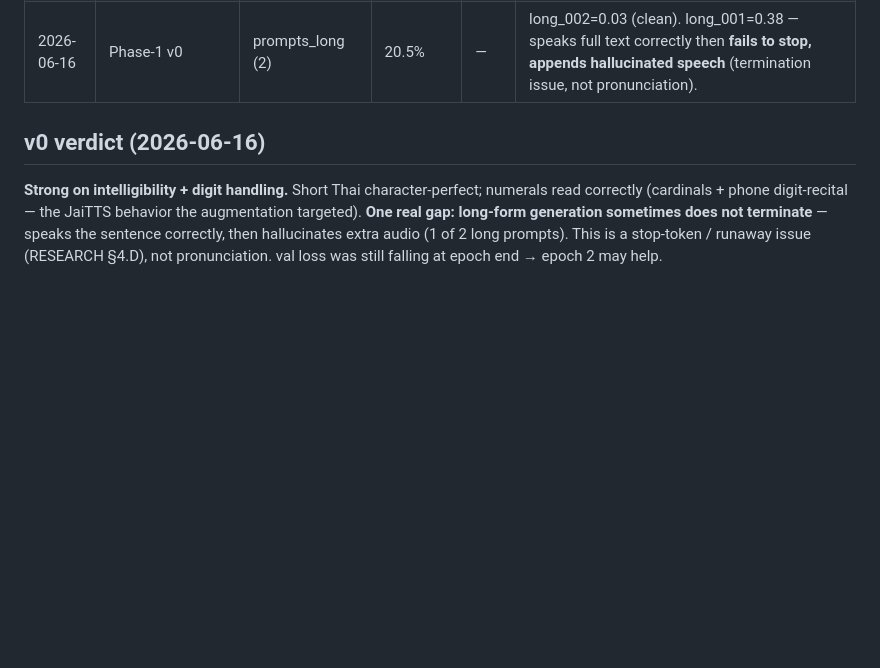
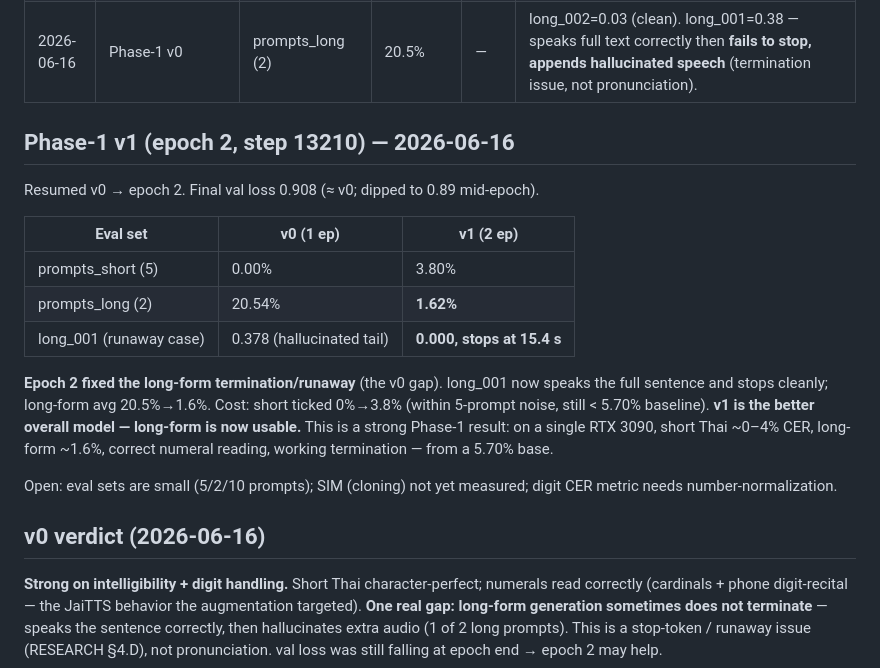
Before and after one commit to thantam-tumnat/TTS-emotion-clonning, a Markdown page: RESULTS.md, the part around the change. GitHub-like rendering; blank space fills up the shorter version.

Commit message:
results: v1 (epoch 2) fixes long-form runaway — long 20.5%→1.6%, runaway case 0.38→0.00

```diff
--- a/RESULTS.md
+++ b/RESULTS.md
@@ -11,6 +11,26 @@ See [`PLAN.md`](PLAN.md) for what each outcome means and what to do next.
 | 2026-06-16 | **Phase-1 v0, 1 epoch (step 6605)** | prompts_short (5) | **0.00%** | — | All 5 short prompts transcribe character-perfect (verified ref==hyp). 5.70%→0.00%. 5 prompts + Whisper error = not literally perfect TTS, but clearly intelligible. |
 | 2026-06-16 | Phase-1 v0 | prompts_digits (10) | 70% (artifact) | — | **Metric artifact, not a failure.** Model reads numerals correctly (1923→"หนึ่งพันเก้าร้อยยี่สิบสาม", phone→digit-recital). CER high only because ref has Arabic digits vs spoken Thai words. Number augmentation works. |
 | 2026-06-16 | Phase-1 v0 | prompts_long (2) | 20.5% | — | long_002=0.03 (clean). long_001=0.38 — speaks full text correctly then **fails to stop, appends hallucinated speech** (termination issue, not pronunciation). |
+
+## Phase-1 v1 (epoch 2, step 13210) — 2026-06-16
+
+Resumed v0 → epoch 2. Final val loss 0.908 (≈ v0; dipped to 0.89 mid-epoch).
+
+| Eval set | v0 (1 ep) | **v1 (2 ep)** |
+|---|---|---|
+| prompts_short (5) | 0.00% | 3.80% |
+| prompts_long (2) | 20.54% | **1.62%** |
+| long_001 (runaway case) | 0.378 (hallucinated tail) | **0.000, stops at 15.4 s** |
+
+**Epoch 2 fixed the long-form termination/runaway** (the v0 gap). long_001 now
+speaks the full sentence and stops cleanly; long-form avg 20.5%→1.6%. Cost: short
+ticked 0%→3.8% (within 5-prompt noise, still < 5.70% baseline). **v1 is the better
+overall model — long-form is now usable.** This is a strong Phase-1 result: on a
+single RTX 3090, short Thai ~0–4% CER, long-form ~1.6%, correct numeral reading,
+working termination — from a 5.70% base.
+
+Open: eval sets are small (5/2/10 prompts); SIM (cloning) not yet measured;
+digit CER metric needs number-normalization.
 
 ## v0 verdict (2026-06-16)
 
```
